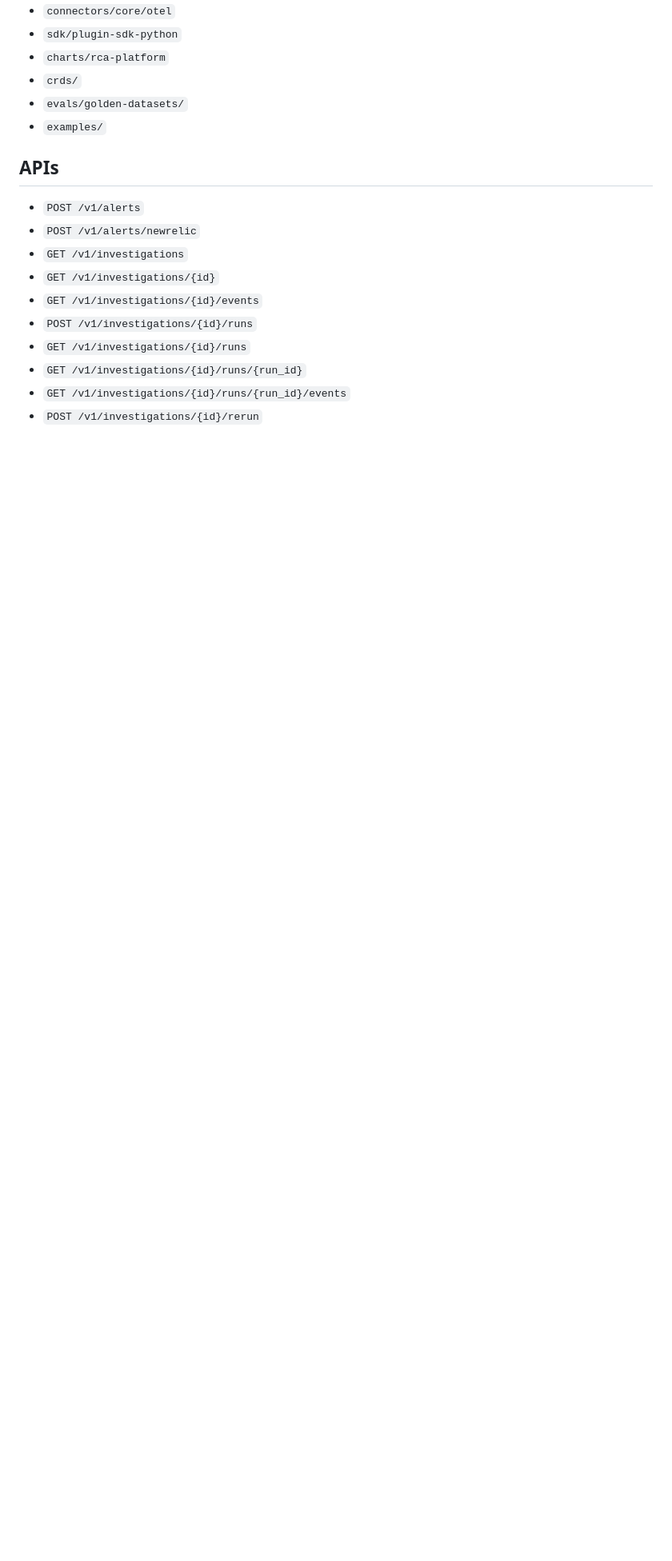
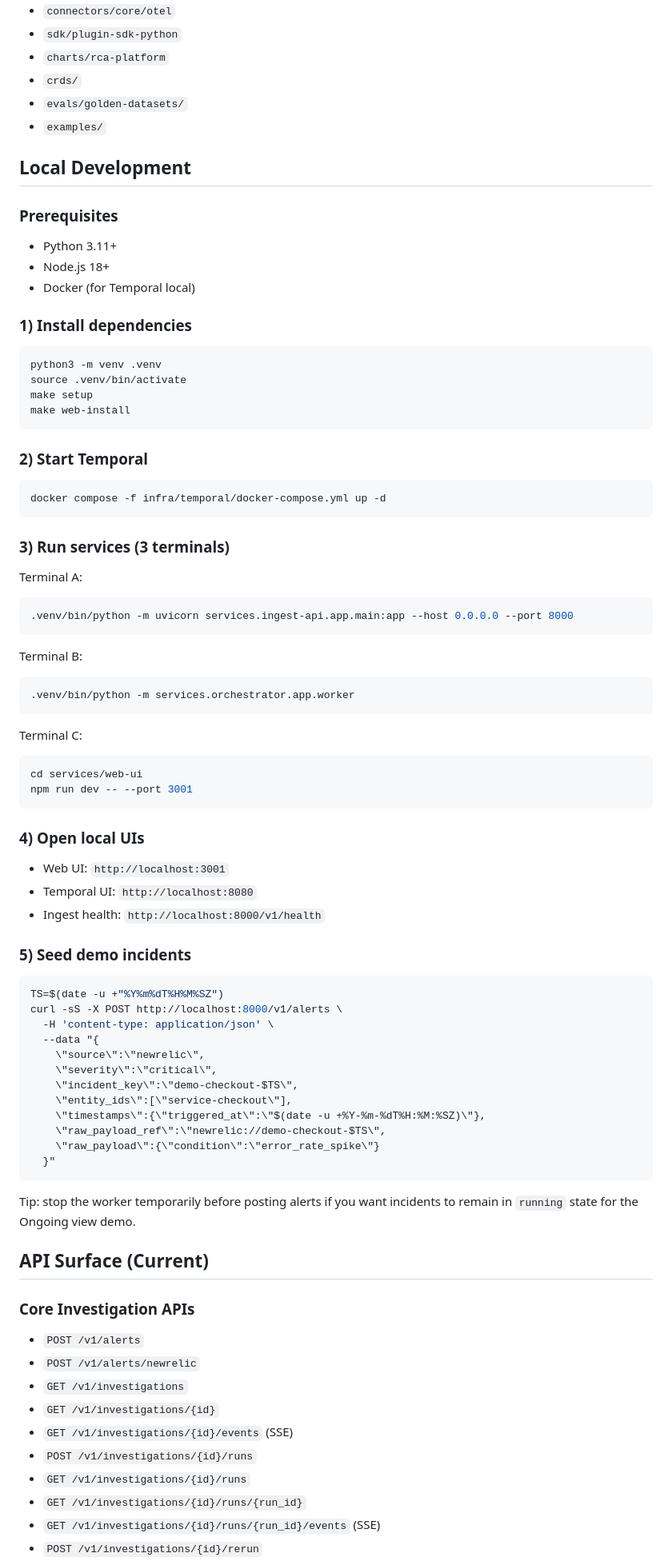
Before and after one commit to Vyshak1510/Agentic-RCA, a Markdown page: README.md, the part around one of its changes. Shown at 80% size. Rendered like a GitHub page; blank space fills up the shorter version.

````diff
--- a/README.md
+++ b/README.md
@@ -59,15 +60,86 @@ Core services:
 - `evals/golden-datasets/`
 - `examples/`
 
-## APIs
+## Local Development
+
+### Prerequisites
+
+- Python 3.11+
+- Node.js 18+
+- Docker (for Temporal local)
+
+### 1) Install dependencies
+
+```bash
+python3 -m venv .venv
+source .venv/bin/activate
+make setup
+make web-install
+```
+
+### 2) Start Temporal
+
+```bash
+docker compose -f infra/temporal/docker-compose.yml up -d
+```
+
+### 3) Run services (3 terminals)
+
+Terminal A:
+
+```bash
+.venv/bin/python -m uvicorn services.ingest-api.app.main:app --host 0.0.0.0 --port 8000
+```
+
+Terminal B:
+
+```bash
+.venv/bin/python -m services.orchestrator.app.worker
+```
+
+Terminal C:
+
+```bash
+cd services/web-ui
+npm run dev -- --port 3001
+```
+
+### 4) Open local UIs
+
+- Web UI: `http://localhost:3001`
+- Temporal UI: `http://localhost:8080`
+- Ingest health: `http://localhost:8000/v1/health`
+
+### 5) Seed demo incidents
+
+```bash
+TS=$(date -u +"%Y%m%dT%H%M%SZ")
+curl -sS -X POST http://localhost:8000/v1/alerts \
+  -H 'content-type: application/json' \
+  --data "{
+    \"source\":\"newrelic\",
+    \"severity\":\"critical\",
+    \"incident_key\":\"demo-checkout-$TS\",
+    \"entity_ids\":[\"service-checkout\"],
+    \"timestamps\":{\"triggered_at\":\"$(date -u +%Y-%m-%dT%H:%M:%SZ)\"},
+    \"raw_payload_ref\":\"newrelic://demo-checkout-$TS\",
+    \"raw_payload\":{\"condition\":\"error_rate_spike\"}
+  }"
+```
+
+Tip: stop the worker temporarily before posting alerts if you want incidents to remain in `running` state for the Ongoing view demo.
+
+## API Surface (Current)
+
+### Core Investigation APIs
 
 - `POST /v1/alerts`
 - `POST /v1/alerts/newrelic`
 - `GET /v1/investigations`
 - `GET /v1/investigations/{id}`
-- `GET /v1/investigations/{id}/events`
+- `GET /v1/investigations/{id}/events` (SSE)
 - `POST /v1/investigations/{id}/runs`
 - `GET /v1/investigations/{id}/runs`
 - `GET /v1/investigations/{id}/runs/{run_id}`
-- `GET /v1/investigations/{id}/runs/{run_id}/events`
+- `GET /v1/investigations/{id}/runs/{run_id}/events` (SSE)
 - `POST /v1/investigations/{id}/rerun`
````
Also changed, not shown: other parts of README.md (+86 -119 lines).
